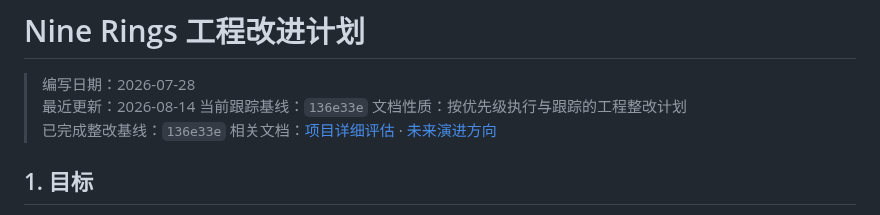
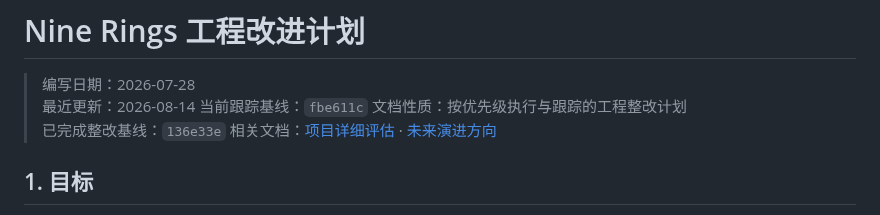
Before and after one commit to erocpil/nine-rings, a Markdown page: docs/engineering-improvement-plan.md, the part around the change. GitHub-like rendering.

```diff
--- a/docs/engineering-improvement-plan.md
+++ b/docs/engineering-improvement-plan.md
@@ -2,7 +2,7 @@
 
 > 编写日期：2026-07-28
 > 最近更新：2026-08-14
-> 当前跟踪基线：`136e33e`
+> 当前跟踪基线：`fbe611c`
 > 文档性质：按优先级执行与跟踪的工程整改计划
 > 已完成整改基线：`136e33e`
 > 相关文档：[项目详细评估](project-evaluation-2026-07-28.md) · [未来演进方向](future-evolution.md)
```
Also changed, not shown: docs/cross-platform-consistency.md (+5 -1 lines), docs/features.md (+17 -20 lines).
